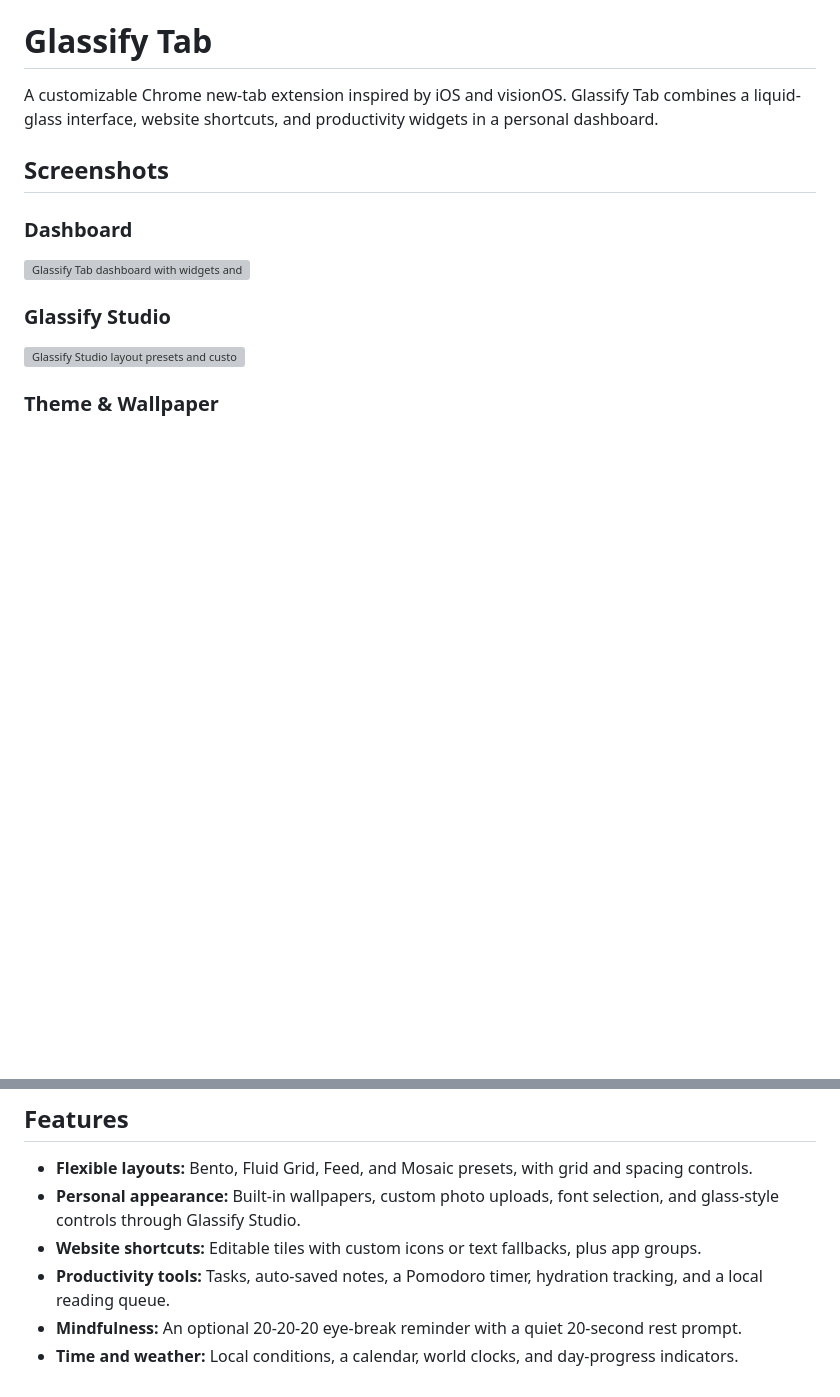
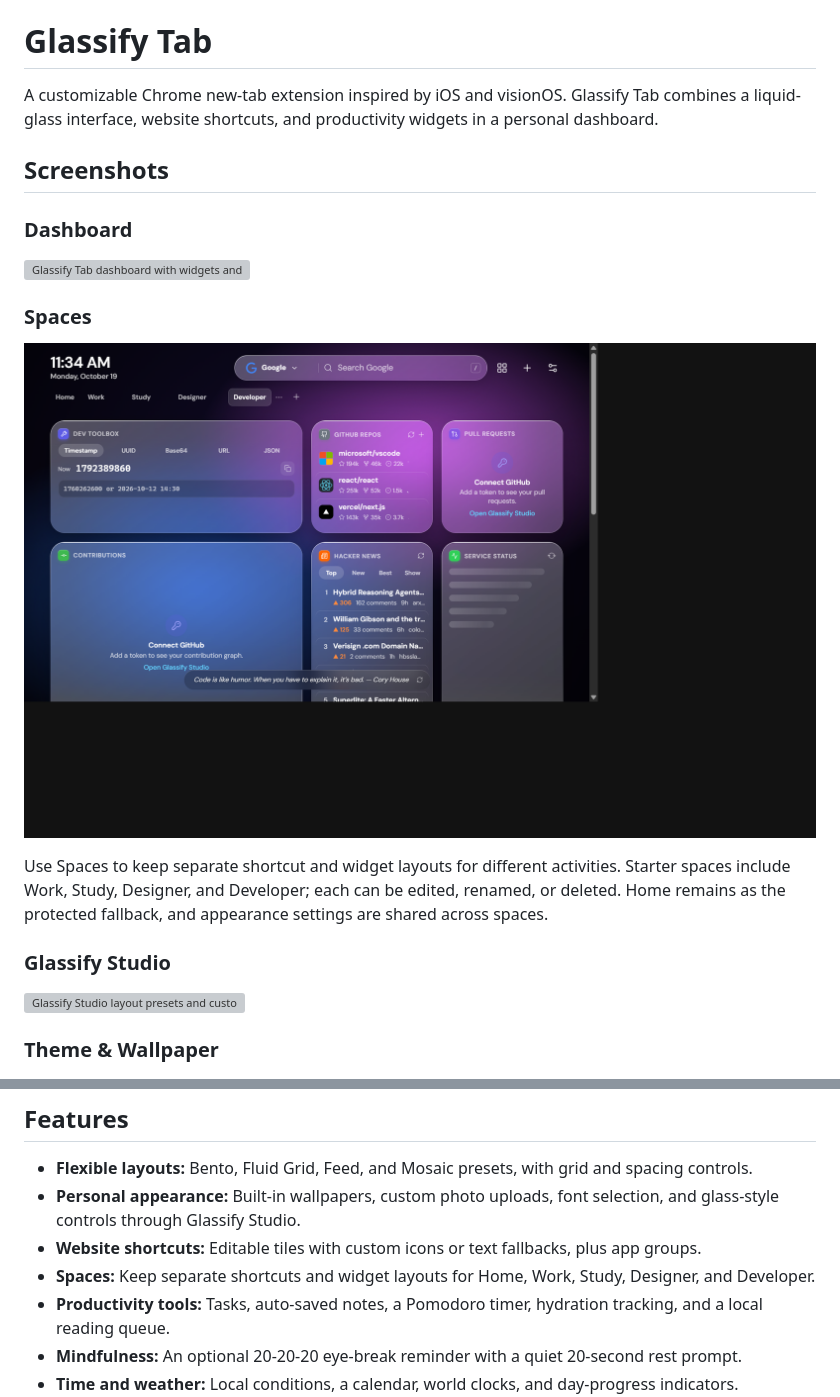
Before and after one commit to dharam-gfx/glassify-tab, a Markdown page: README.md, 2 parts joined by grey strips. GitHub-like rendering; pictures changed too: docs/screenshots/spaces.png (added); blank space fills up the shorter version; grey boxes are pictures that could not be loaded.

```diff
--- a/README.md
+++ b/README.md
@@ -7,6 +7,12 @@ A customizable Chrome new-tab extension inspired by iOS and visionOS. Glassify T
 ### Dashboard
 
 ![Glassify Tab dashboard with widgets and website shortcuts](docs/screenshots/dashboard.png)
+
+### Spaces
+
+![Dashboard with Home, Work, Study, Designer, and Developer spaces and a dedicated developer widget layout](docs/screenshots/spaces.png)
+
+Use Spaces to keep separate shortcut and widget layouts for different activities. Starter spaces include Work, Study, Designer, and Developer; each can be edited, renamed, or deleted. Home remains as the protected fallback, and appearance settings are shared across spaces.
 
 ### Glassify Studio
 
@@ -43,6 +49,7 @@ Captured in the local web preview. Chrome-only widgets require the installed ext
 - **Flexible layouts:** Bento, Fluid Grid, Feed, and Mosaic presets, with grid and spacing controls.
 - **Personal appearance:** Built-in wallpapers, custom photo uploads, font selection, and glass-style controls through Glassify Studio.
 - **Website shortcuts:** Editable tiles with custom icons or text fallbacks, plus app groups.
+- **Spaces:** Keep separate shortcuts and widget layouts for Home, Work, Study, Designer, and Developer.
 - **Productivity tools:** Tasks, auto-saved notes, a Pomodoro timer, hydration tracking, and a local reading queue.
 - **Mindfulness:** An optional 20-20-20 eye-break reminder with a quiet 20-second rest prompt.
 - **Time and weather:** Local conditions, a calendar, world clocks, and day-progress indicators.
```
Also changed, not shown: 7 other files.
